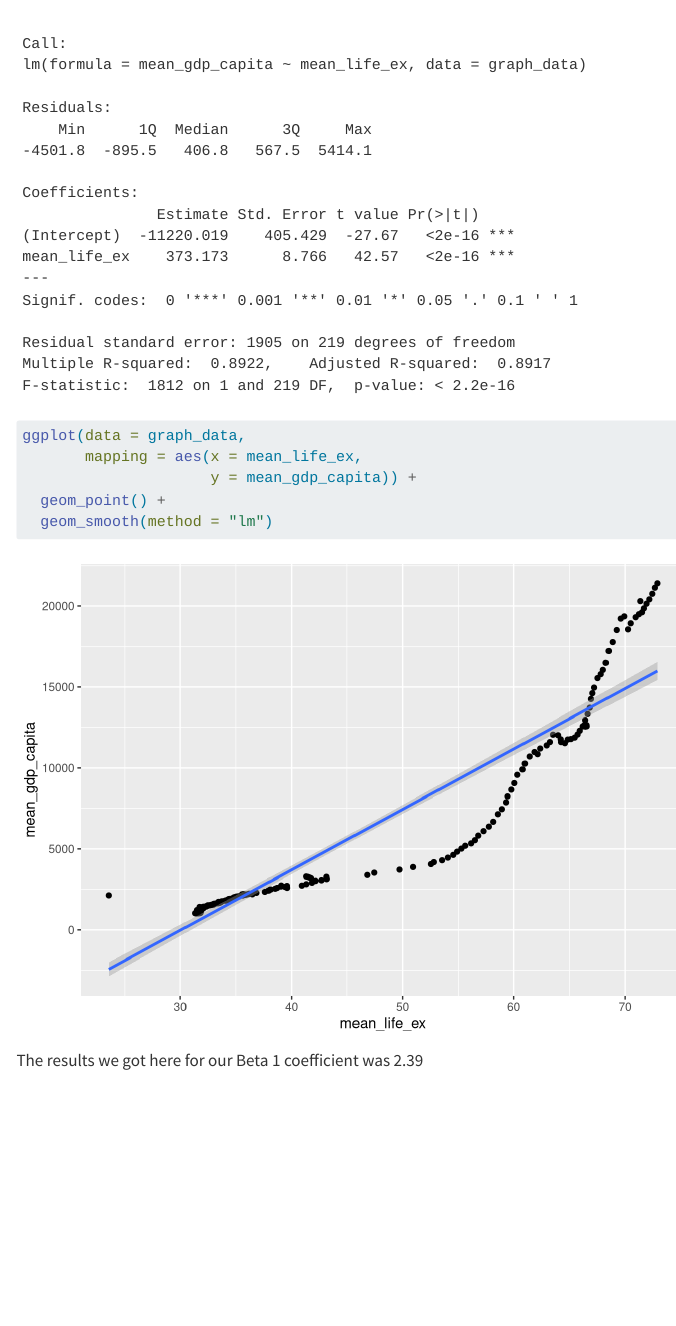
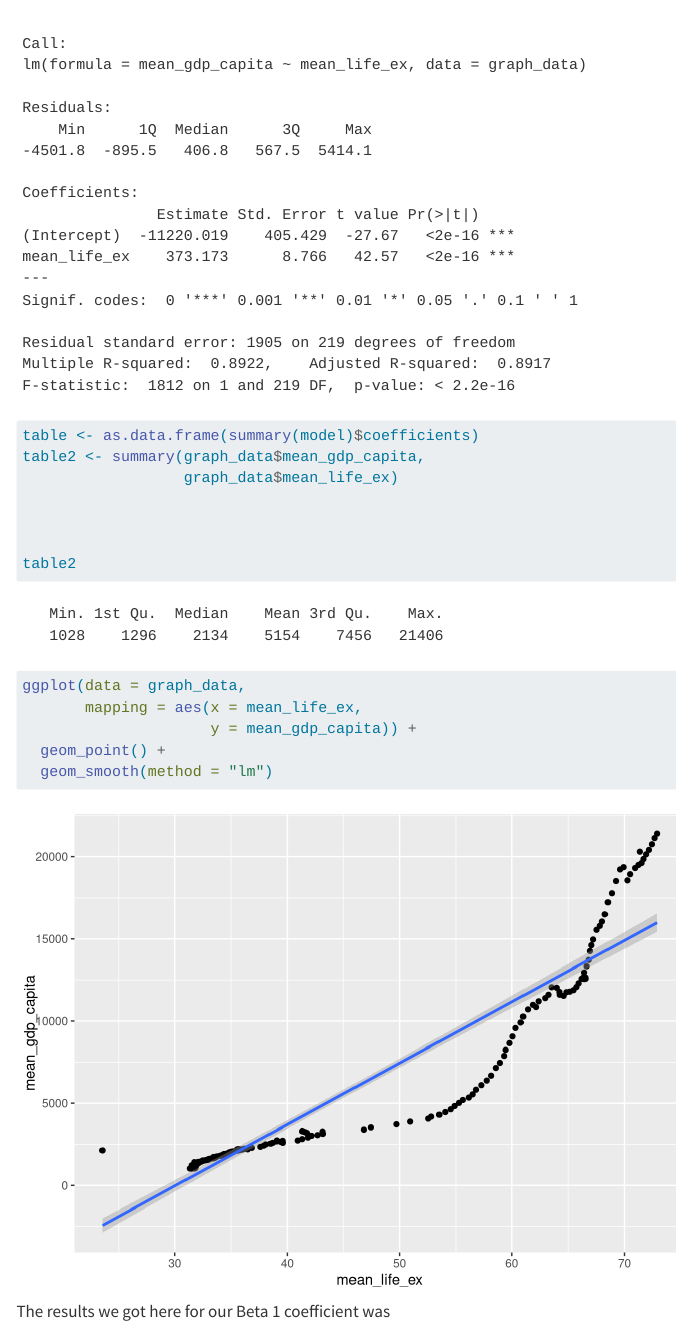
Before and after one commit to nthuang/STAT-331-Final-Project, a Quarto document (final_project.qmd): the page in a window 1100 px wide, from 2310 px down. Rendered offline with R 4.5, knitr and Pandoc in place of Quarto, with nearby package versions; menus at the side of the page are left out.

Commit message:
graph sep

````diff
--- a/final_project.qmd
+++ b/final_project.qmd
@@ -100,12 +100,21 @@ graph_data <- data |>
 model <- lm(data = graph_data, mean_gdp_capita ~ mean_life_ex)
 summary(model)
 
+table <- as.data.frame(summary(model)$coefficients)
+table2 <- summary(graph_data$mean_gdp_capita,
+                  graph_data$mean_life_ex)
+
+
+
+table2
+```
+
+```{r}
 ggplot(data = graph_data,
        mapping = aes(x = mean_life_ex,
                      y = mean_gdp_capita)) +
   geom_point() +
   geom_smooth(method = "lm")
 
-
 ```
-The results we got here for our Beta 1 coefficient was 2.39
+The results we got here for our Beta 1 coefficient was
````
